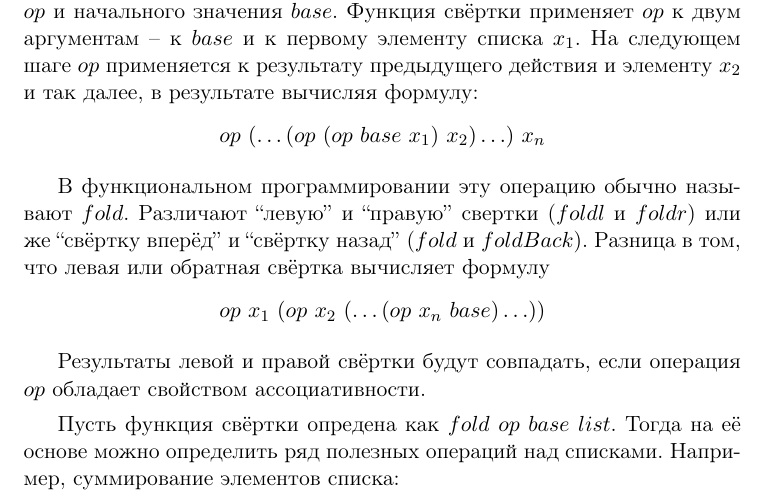
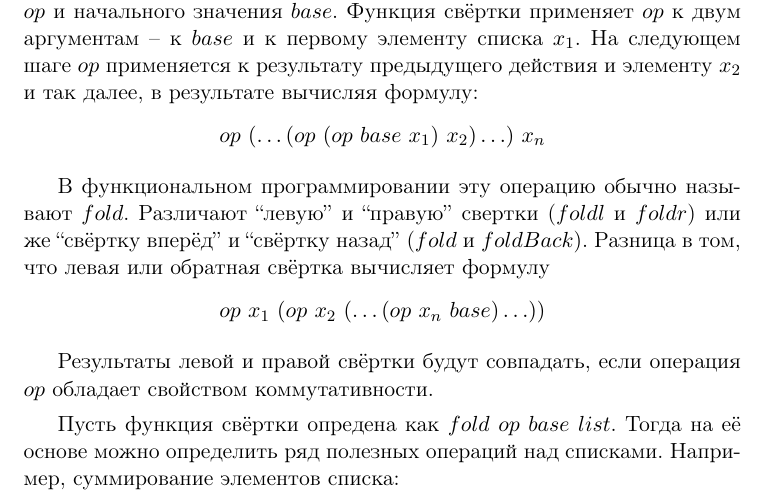
Before and after one commit to master/ifp, a LaTeX document (lecture3.tex): part of page 6 of 11, cut so that both start at the same text. Compiled offline with pdfLaTeX.

Commit message:
Hope nobody saw this mistake

```diff
--- a/lecture3.tex
+++ b/lecture3.tex
@@ -251,7 +251,7 @@ sum и sumSq -- используют эту идею. Перепишем фун
 \end{equation*}
 
 Результаты левой и правой свёртки будут совпадать, если операция $op$ обладает
-свойством ассоциативности.
+свойством коммутативности.
 
 Пусть функция свёртки опредена как $fold~op~base~list$. Тогда на её основе можно
 определить ряд полезных операций над списками. Например, суммирование элементов
```
